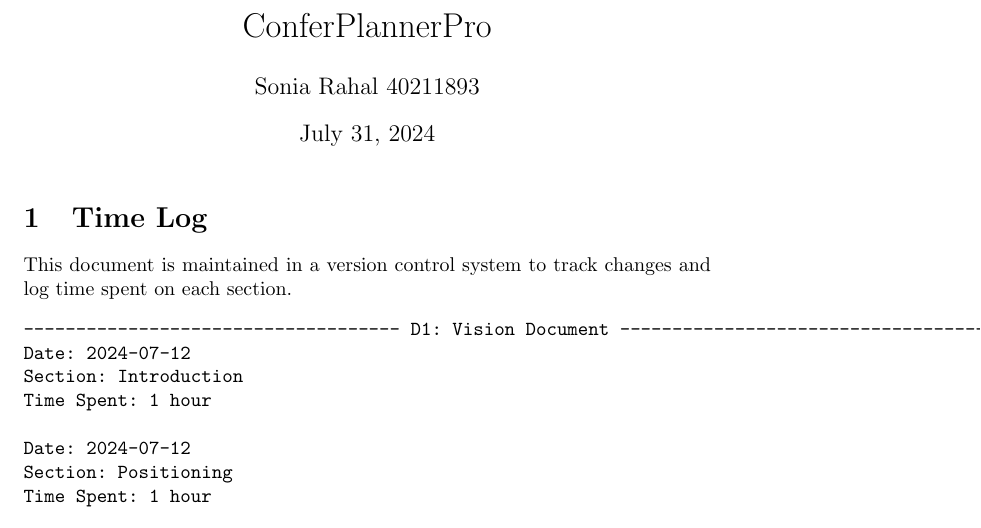
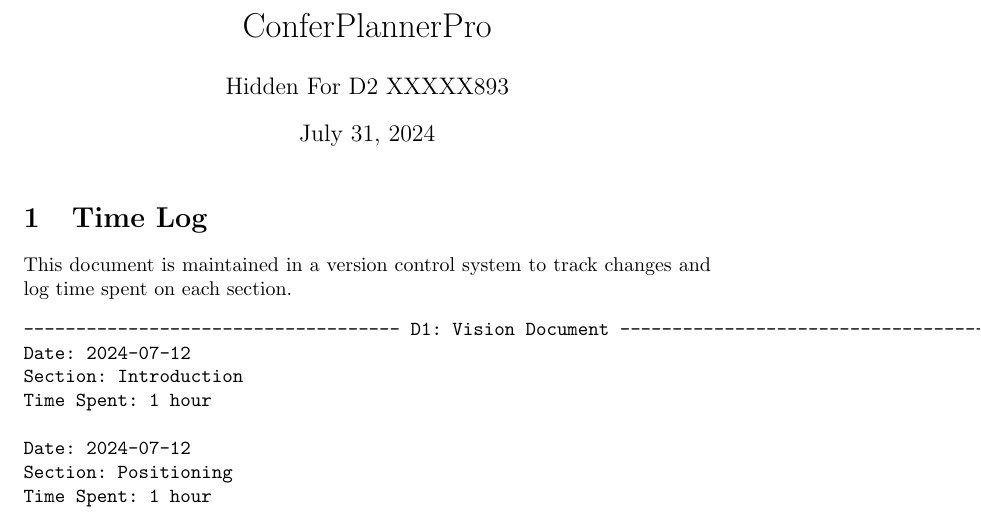
Before and after one commit to soni2261/ConferPlannerPro, a LaTeX document (timelog.tex): part of page 1 of 2, cut so that both start at the same text. Compiled offline with pdfLaTeX.

Commit message:
hide name in timelog

```diff
--- a/timelog.tex
+++ b/timelog.tex
@@ -3,7 +3,7 @@
 
 \begin{document}
 \title{ConferPlannerPro}
-\author{Sonia Rahal 40211893}
+\author{Hidden For D2 XXXXX893}
 \date{\today}
 \maketitle
 
```
